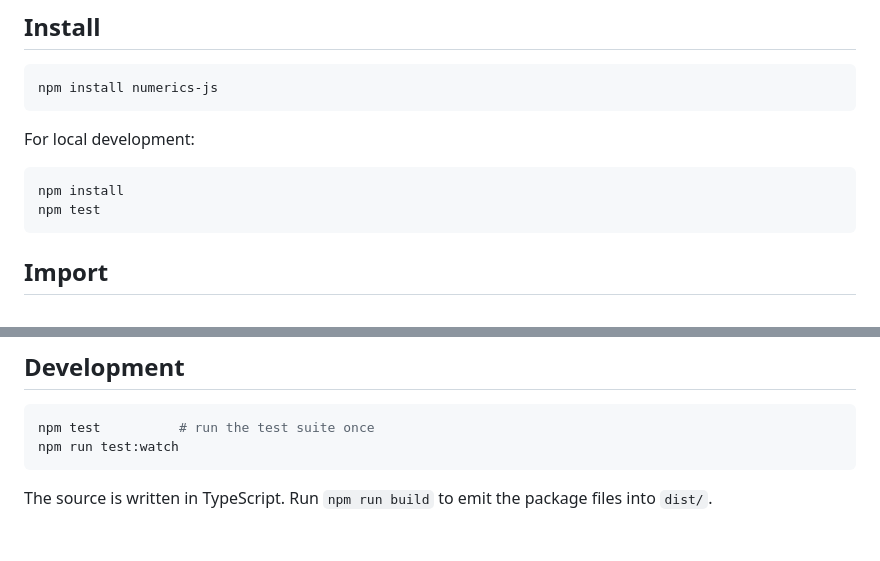
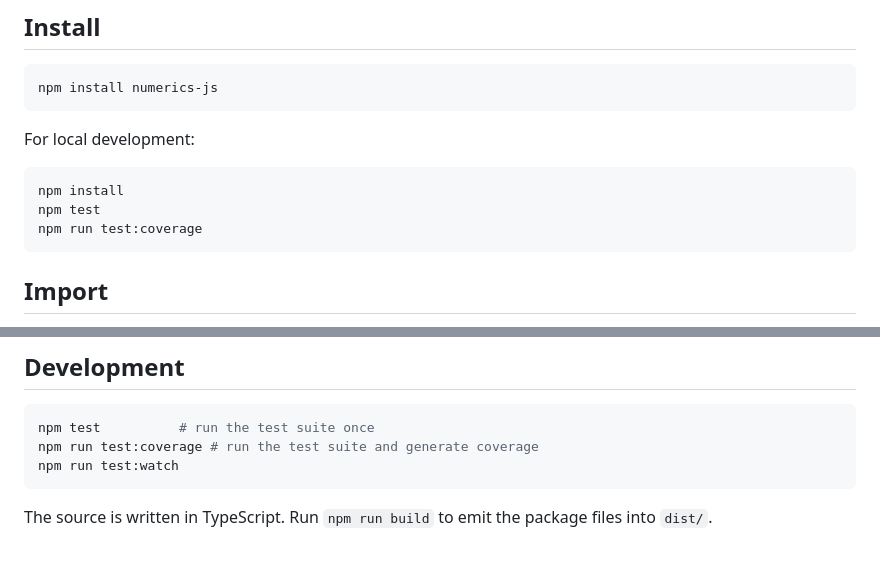
Before and after one commit to HugoMVale/numerics-js, a Markdown page: README.md, 2 parts joined by grey strips. Rendered like a GitHub page.

Commit message:
docs: update README to include test coverage command

````diff
--- a/README.md
+++ b/README.md
@@ -15,6 +16,7 @@ For local development:
 ```bash
 npm install
 npm test
+npm run test:coverage
 ```
 
 ## Import
@@ -234,6 +236,7 @@ The generated site is written to `docs/`.
 
 ```bash
 npm test          # run the test suite once
+npm run test:coverage # run the test suite and generate coverage
 npm run test:watch
 ```
 
````
Also changed, not shown: other parts of README.md (+1 -0 lines).
